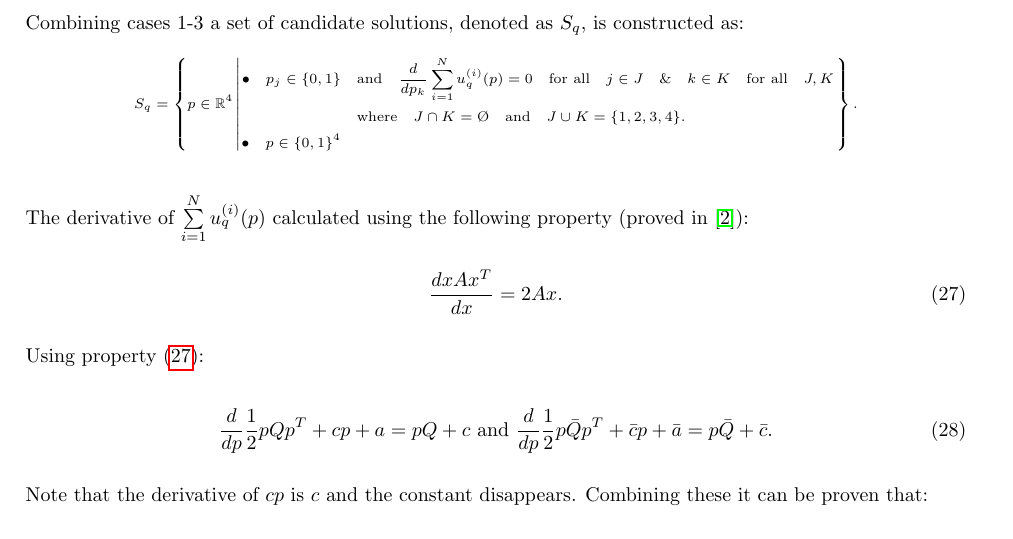
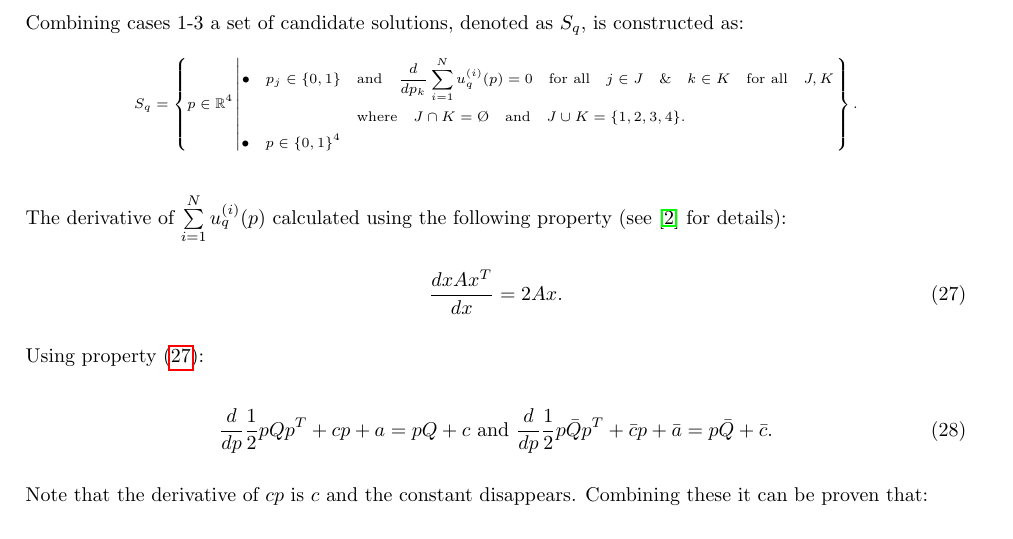
Before and after one commit to Nikoleta-v3/Memory-size-in-the-prisoners-dilemma, a LaTeX paper (main.tex): part of page 17 of 18, cut so that both start at the same text. Compiled offline with pdfLaTeX.

Commit message:
Reword pointer to reference.

```diff
--- a/main.tex
+++ b/main.tex
@@ -917,7 +917,7 @@ For \(\frac{d}{dp} \sum\limits_{i=1} ^ N  u_q(p)\) to equal zero then:
     \end{equation*}}
 
     The derivative of \(\sum\limits_{i=1} ^ N  u_q^{(i)}(p)\) calculated using
-    the following property (proved in~\cite{Abadir2005}):
+    the following property (see~\cite{Abadir2005} for details):
 
     \begin{equation}\label{eq:first_derivative_property}
     \frac{d x A x^T}{dx} =  2Ax.
```
